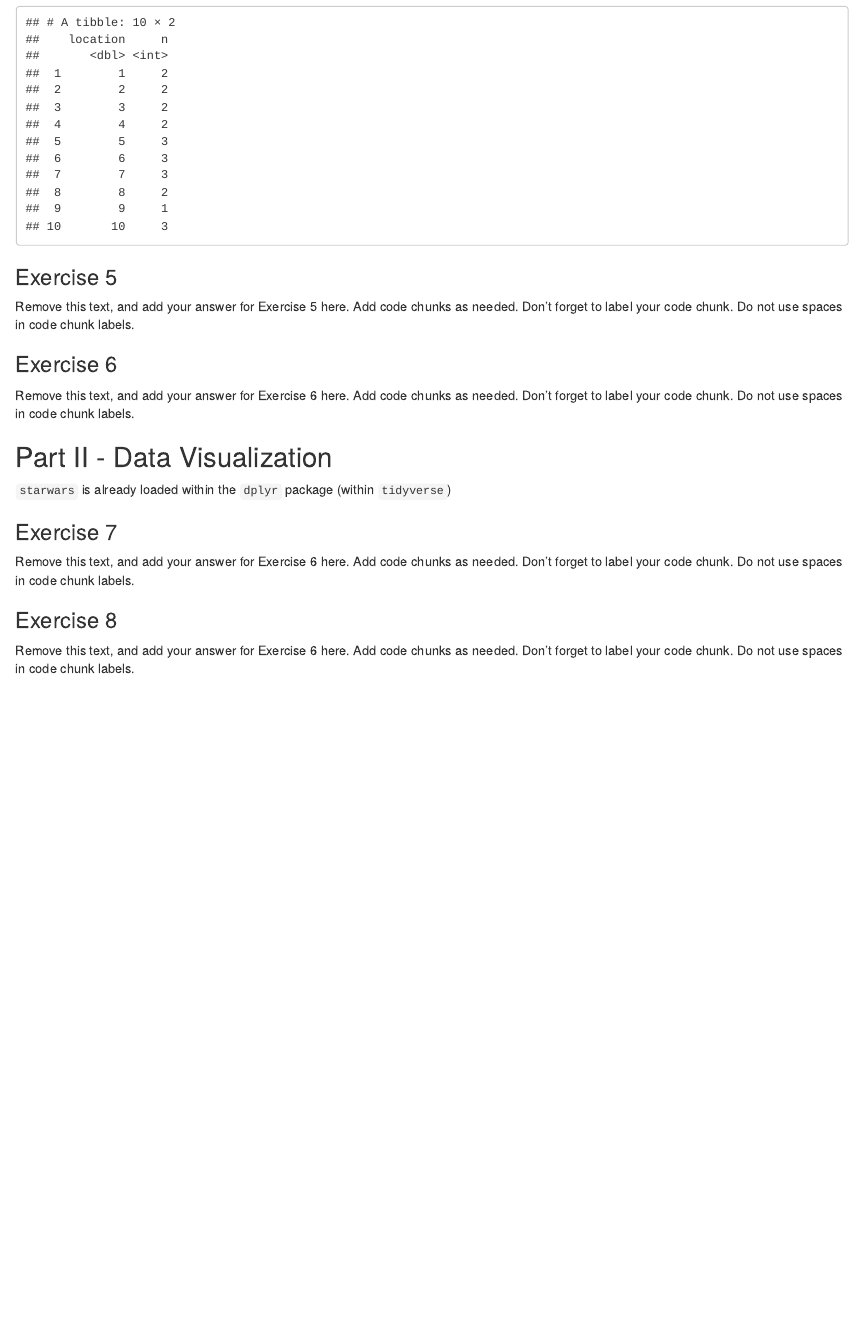
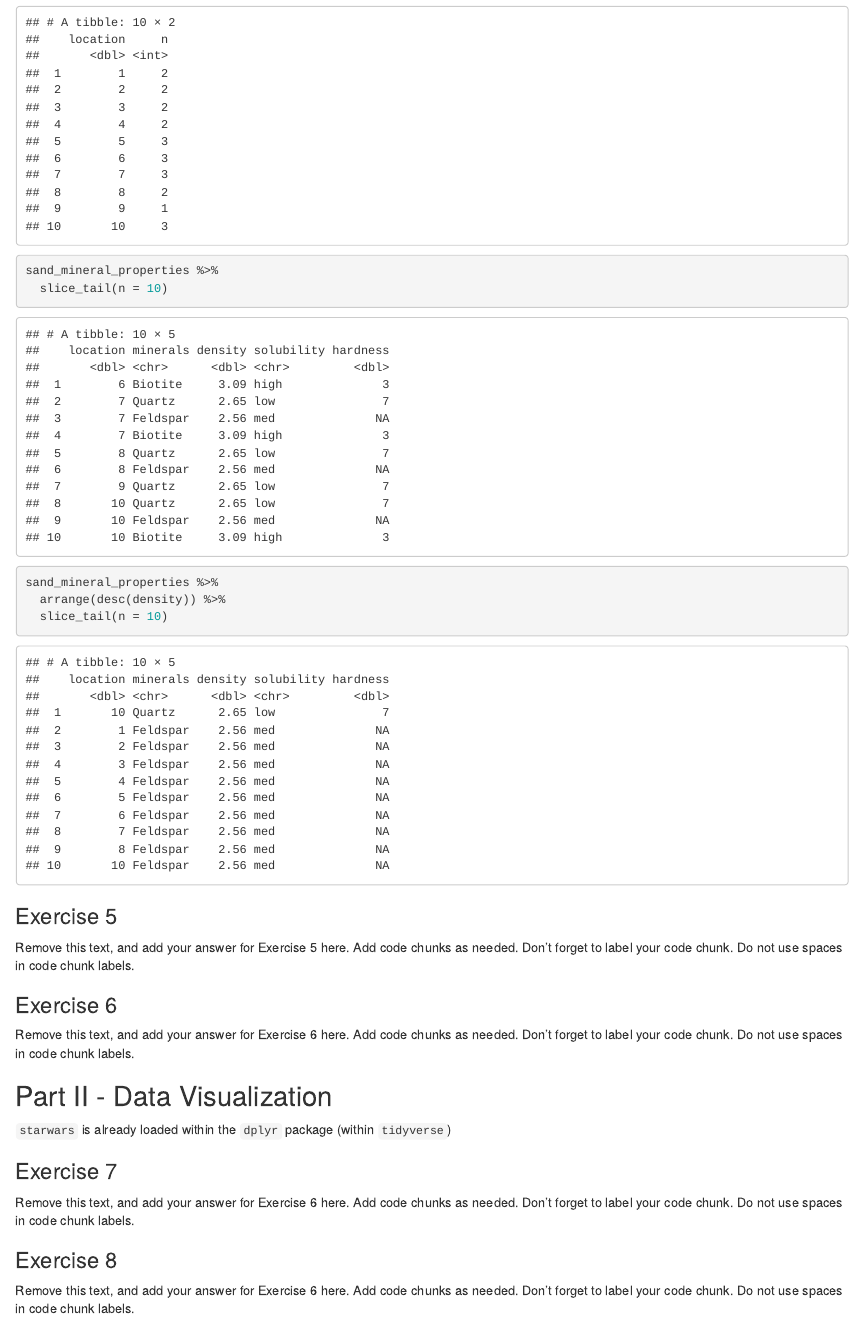
Before and after one commit to EAES-420-Spring23/review-Vishal-Ian-Shamya, an R Markdown document (u1-u2-u3-review-starter.Rmd): the page in a window 1100 px wide, from 2680 px down. Rendered offline with R 4.5, knitr and Pandoc, with nearby package versions.

Commit message:
4.2 & 4.3

````diff
--- a/u1-u2-u3-review-starter.Rmd
+++ b/u1-u2-u3-review-starter.Rmd
@@ -59,6 +59,17 @@ sand_mineral_properties %>%
   count(location)
 ```
 
+```{r last 10}
+sand_mineral_properties %>%
+  slice_tail(n = 10)
+```
+
+```{r new order}
+sand_mineral_properties %>%
+  arrange(desc(density)) %>%
+  slice_tail(n = 10)
+```
+
 ### Exercise 5
 
 Remove this text, and add your answer for Exercise 5 here.
````
